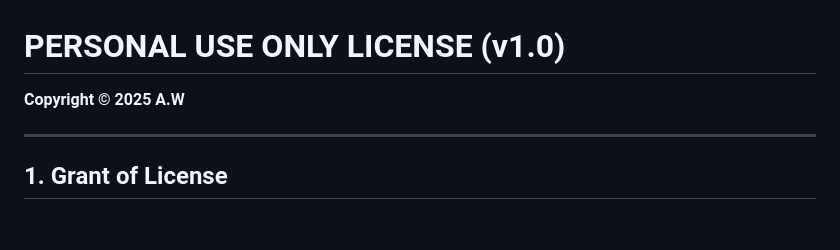
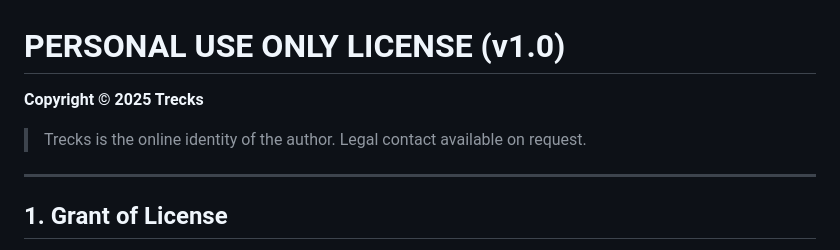
Before and after one commit to Trex18101/UK-ANPR, a Markdown page: LICENSE.md, the part around the change. GitHub-like rendering; blank space fills up the shorter version.

```diff
--- a/LICENSE.md
+++ b/LICENSE.md
@@ -1,6 +1,8 @@
 # PERSONAL USE ONLY LICENSE (v1.0)
 
-**Copyright © 2025 A.W**
+**Copyright © 2025 Trecks**
+
+> Trecks is the online identity of the author. Legal contact available on request.
 
 ---
 
```
